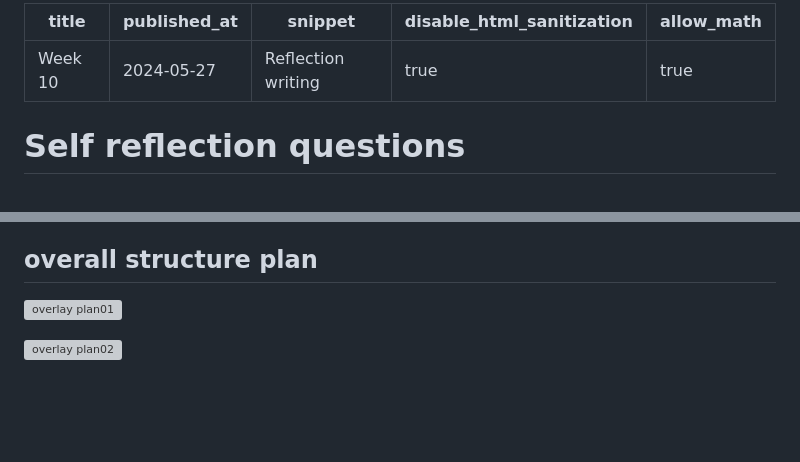
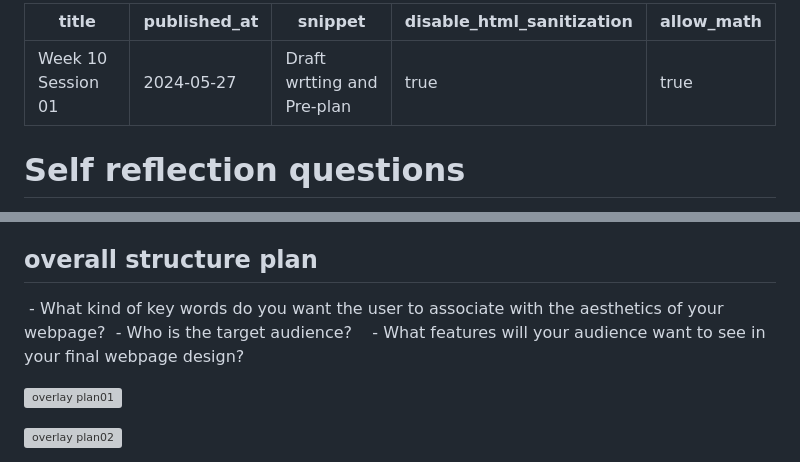
Before and after one commit to Yunanior/DMS1_Assignment04, a Markdown page: posts/w10s01.md, 2 parts joined by grey strips. GitHub-like rendering; blank space fills up the shorter version; grey boxes are pictures that could not be loaded.

```diff
--- a/posts/week10.md
+++ b/posts/w10s01.md
@@ -1,7 +1,7 @@
 ---
-title: Week 10
+title: Week 10 Session 01
 published_at: 2024-05-27
-snippet: Reflection writing
+snippet: Draft wrtting and Pre-plan
 disable_html_sanitization: true
 allow_math: true
 ---
@@ -124,6 +124,10 @@ Sound was used to create atmosphere and emotional depth, similar to previous ass
 
 ## overall structure plan
 
+ - What kind of key words do you want the user to associate with the aesthetics of your webpage?
+ - Who is the target audience?
+ - What features will your audience want to see in your final webpage design?
+
 ![overlay plan01](/w10s01/overlay01.png)
 
 ![overlay plan02](/w10s01/overlay02.png)
```
